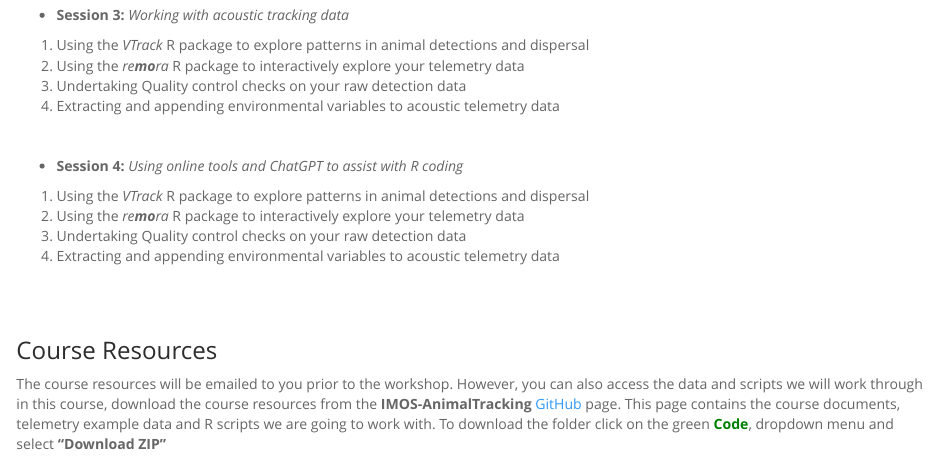
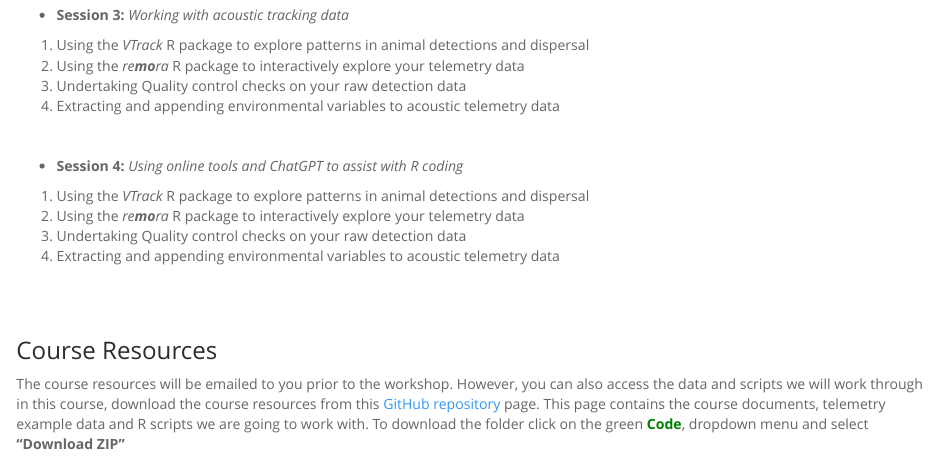
Before and after one commit to vinayudyawer/SEA-workshop2023, an R Markdown document (SEA Workshop 2023.Rmd): the page in a window 1100 px wide, from 940 px down. Rendered offline with R 4.5, knitr and Pandoc, with nearby package versions; some code elsewhere in the file could not run offline.

Commit message:
Update SEA Workshop 2023.Rmd

```diff
--- a/SEA Workshop 2023.Rmd
+++ b/SEA Workshop 2023.Rmd
@@ -96,7 +96,7 @@ This **R** workshop is intended to run across 4 sessions.
 ### Course Resources
 
 The course resources will be emailed to you prior to the workshop. However, you can also access the data and scripts we will work through in this
-course, download the course resources from the **IMOS-AnimalTracking** [GitHub](https://github.com/IMOS-AnimalTracking/Innovasea-IMOS-Workshop-2022)
+course, download the course resources from this [GitHub repository](https://github.com/vinayudyawer/SEA-workshop2023)
 page. This page contains the course documents, telemetry example data and R scripts we are going to work with. To download the folder click on the
 green **[Code]{style="color:green"}**, dropdown menu and select **"Download ZIP"**
 
```
